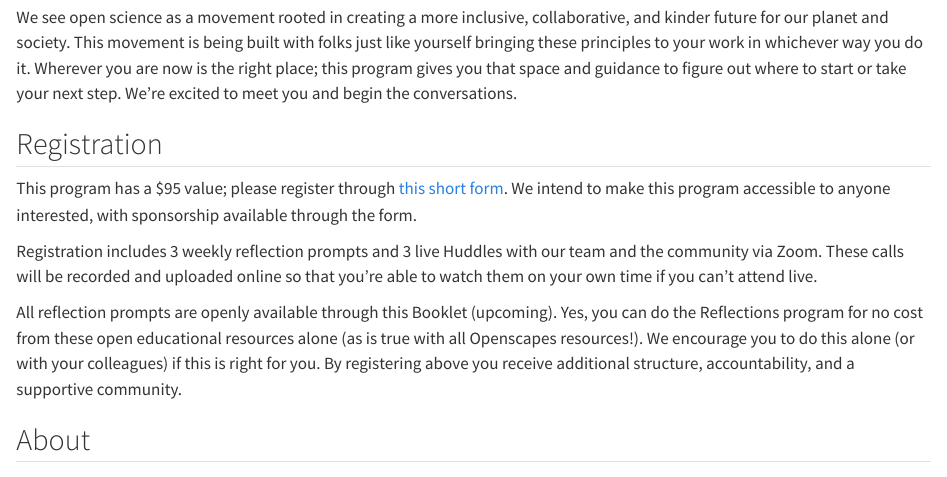
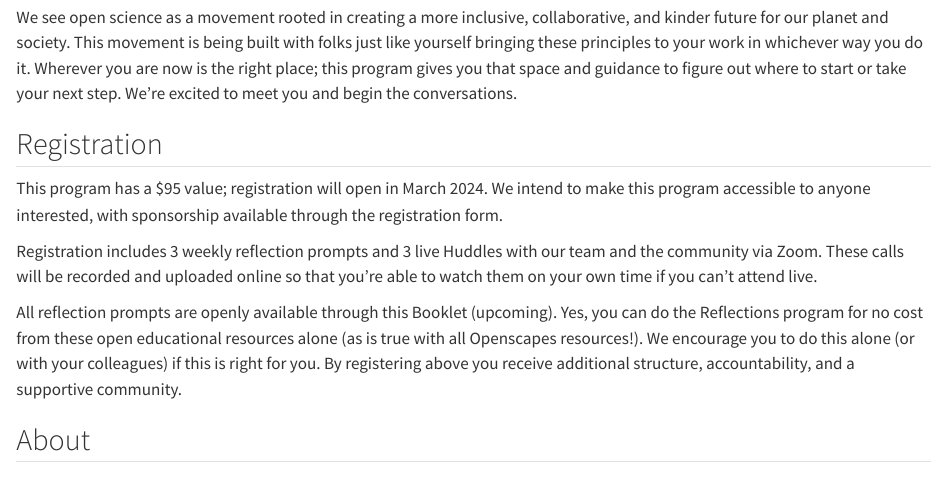
Before and after one commit to jmasterman1/Openscapes-Reflections-booklet, a Quarto document (index.qmd): the page in a window 1100 px wide, from 1990 px down. Rendered offline with R 4.5, knitr and Pandoc in place of Quarto, with nearby package versions.

Commit message:
hide link to registration form; update txt

```diff
--- a/index.qmd
+++ b/index.qmd
@@ -61,7 +61,7 @@ We see open science as a movement rooted in creating a more inclusive, collabora
 
 ## Registration
 
-This program has a \$95 value; please register through [this short form](https://forms.gle/aq9vPiyHSoVjfY9t9). We intend to make this program accessible to anyone interested, with sponsorship available through the form.
+This program has a \$95 value; registration will open in March 2024<!--- please register through [this short form](https://forms.gle/aq9vPiyHSoVjfY9t9) --->. We intend to make this program accessible to anyone interested, with sponsorship available through the registration form.
 
 Registration includes 3 weekly reflection prompts and 3 live Huddles with our team and the community via Zoom. These calls will be recorded and uploaded online so that you're able to watch them on your own time if you can't attend live.
 
```
